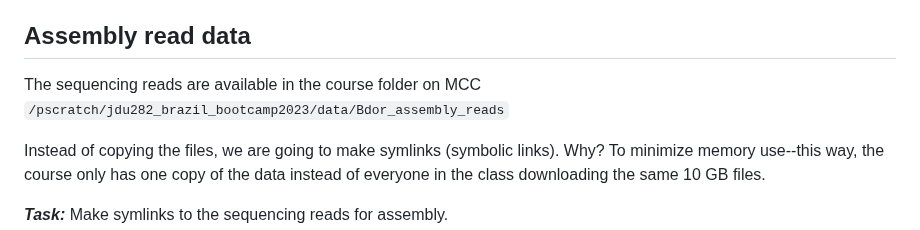
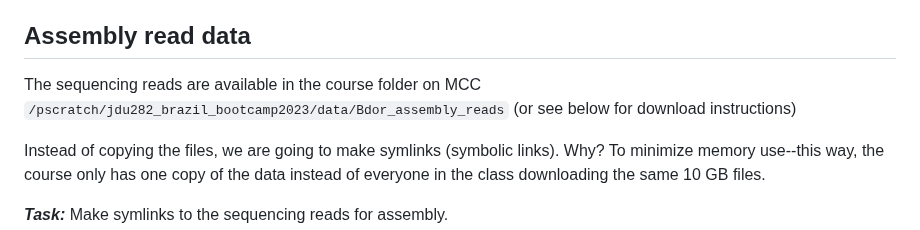
Before and after one commit to jrdupuis/UFSCar_IntTax, a Markdown page: genome_assembly_mapping.md, the part around the change. Drawn GitHub-style.

```diff
--- a/genome_assembly_mapping.md
+++ b/genome_assembly_mapping.md
@@ -2,7 +2,7 @@
 Goal: (1) Create a _Bactrocera dorsalis_ genome assembly from small-insert, paired-end (150 bp) shotgun Illumina sequencing reads. (2) Map reads from a sequenced individual to the assembly.
 
 ## Assembly read data
-The sequencing reads are available in the course folder on MCC `/pscratch/jdu282_brazil_bootcamp2023/data/Bdor_assembly_reads`
+The sequencing reads are available in the course folder on MCC `/pscratch/jdu282_brazil_bootcamp2023/data/Bdor_assembly_reads` (or see below for download instructions)
 
 Instead of copying the files, we are going to make symlinks (symbolic links). Why? To minimize memory use--this way, the course only has one copy of the data instead of everyone in the class downloading the same 10 GB files.
 
```
